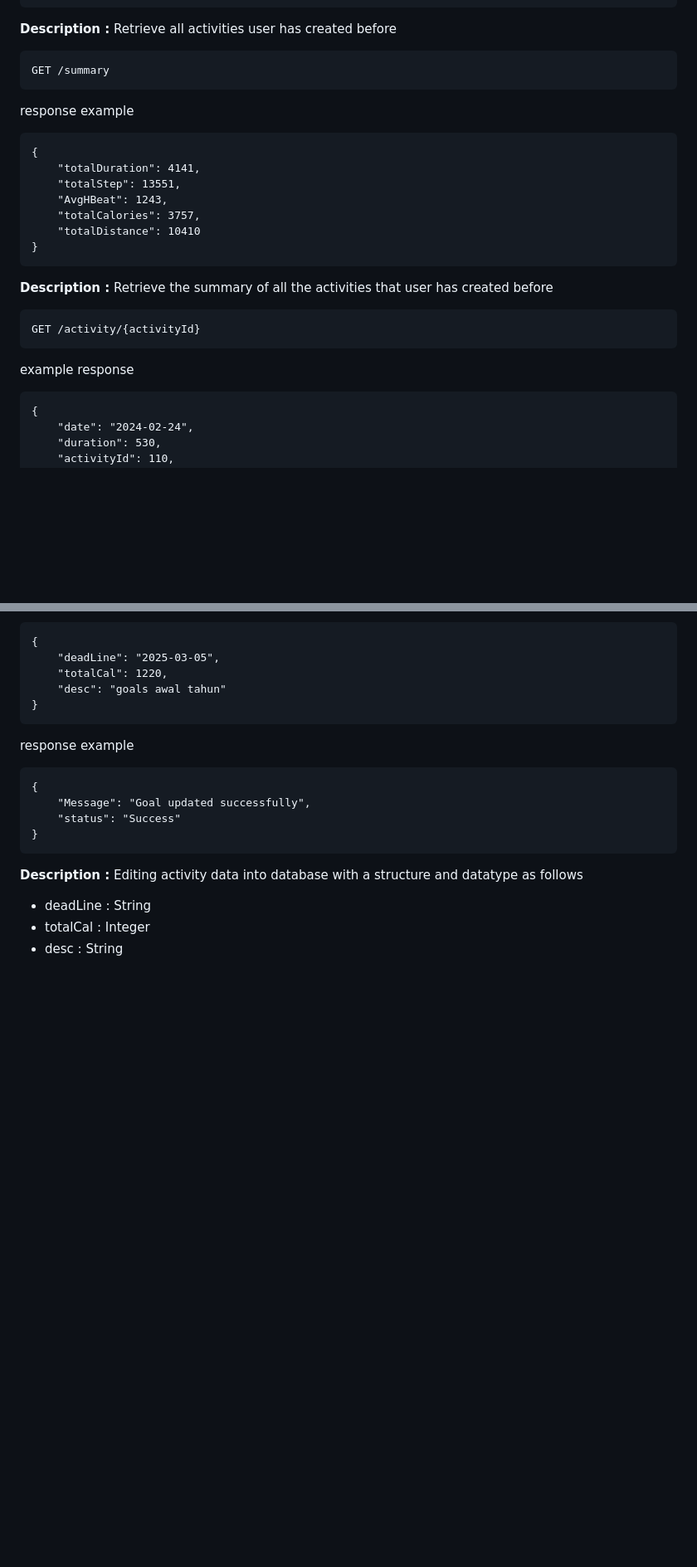
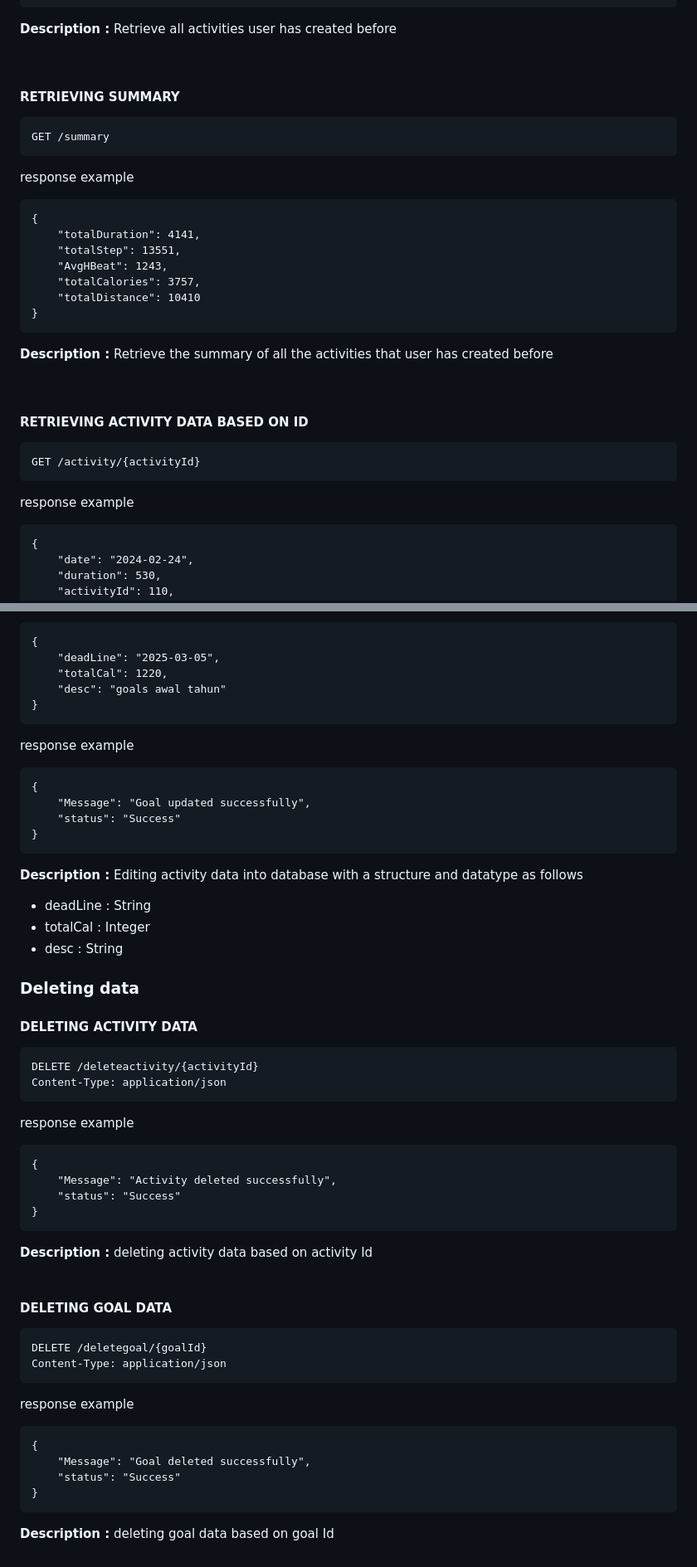
Before and after one commit to BenhardSim/RunTracker, a Markdown page: README.md, 2 parts joined by grey strips. Shown at 83% size. Rendered like a GitHub page; blank space fills up the shorter version.

Commit message:
update readme endpoint

````diff
--- a/README.md
+++ b/README.md
@@ -148,6 +154,10 @@ response example
 ```
 **Description :**
 Retrieve all activities user has created before
+
+<BR>
+
+#### RETRIEVING SUMMARY
 ```
 GET /summary
 ```
@@ -163,10 +173,15 @@ response example
 ```
 **Description :**
 Retrieve the summary of all the activities that user has created before
+
+<BR>
+
+#### RETRIEVING ACTIVITY DATA BASED ON ID
+
 ```
 GET /activity/{activityId}
 ```
-example response
+response example
 ```
 {
     "date": "2024-02-24",
@@ -320,3 +342,32 @@ Editing activity data into database with a structure and datatype as follows
 - deadLine : String
 - totalCal : Integer
 - desc : String
+
+### Deleting data
+#### DELETING ACTIVITY DATA
+```
+DELETE /deleteactivity/{activityId}
+Content-Type: application/json
+```
+  response example
+```
+{
+    "Message": "Activity deleted successfully",
+    "status": "Success"
+}
+```
+**Description :** deleting activity data based on activity Id
+<br><br>
+#### DELETING GOAL DATA
+```
+DELETE /deletegoal/{goalId}
+Content-Type: application/json
+```
+response example
+```
+{
+    "Message": "Goal deleted successfully",
+    "status": "Success"
+}
+```
+**Description :** deleting goal data based on goal Id
````
Also changed, not shown: other parts of README.md (+14 -1 lines).
